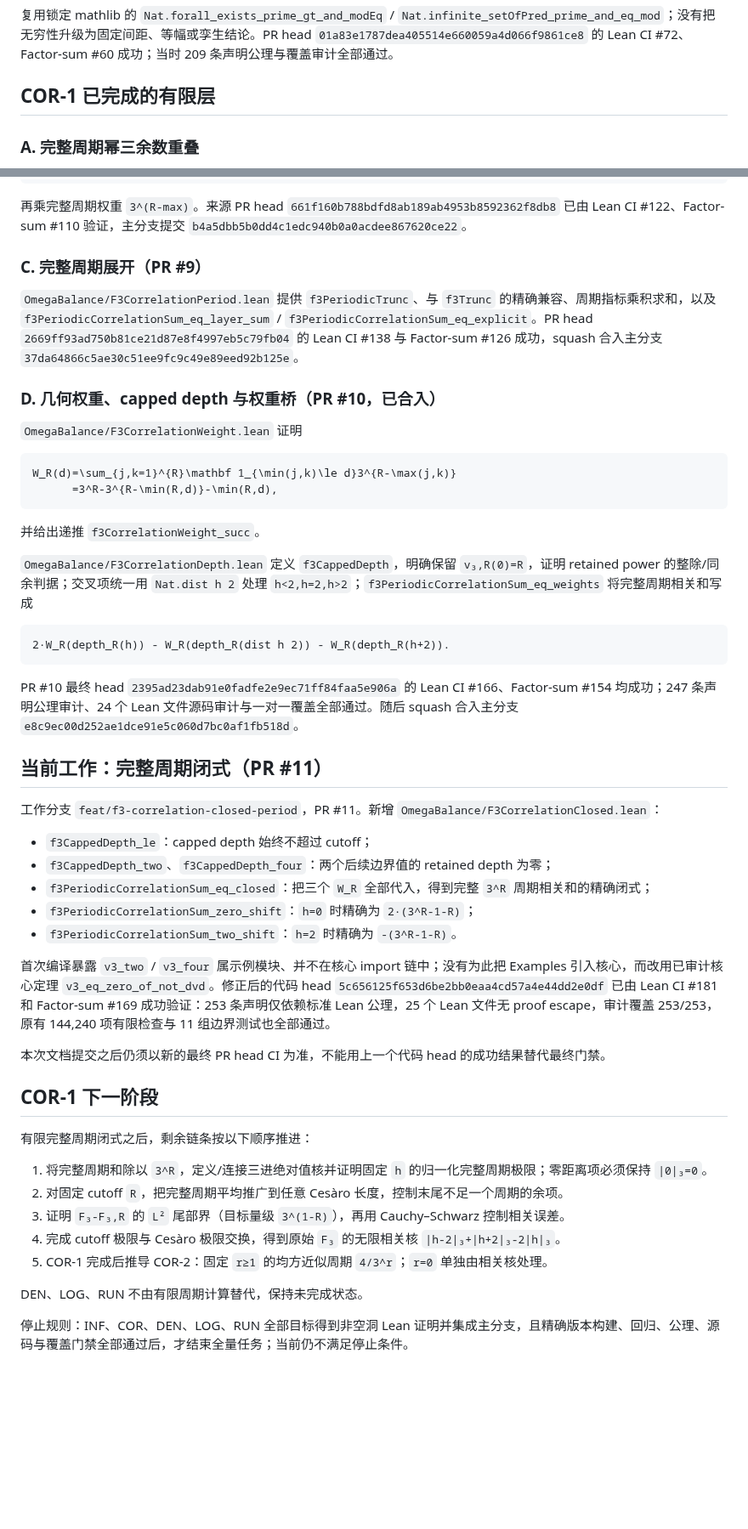
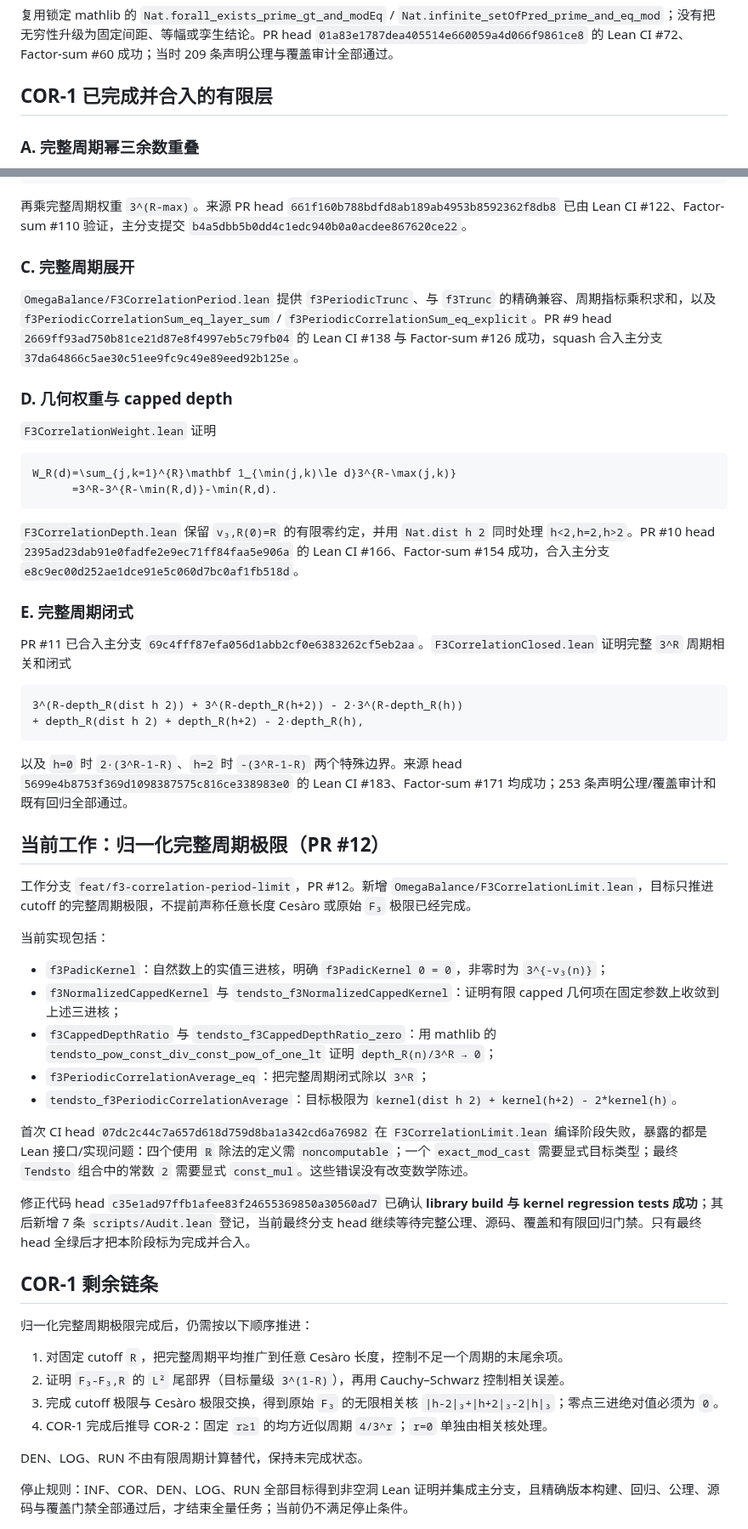
Before and after one commit to UyNewNas/omega-balance-prime-lean, a Markdown page: docs/f3_formalization_tasks.md, 2 parts joined by grey strips. Shown at 85% size. Rendered like a GitHub page; blank space fills up the shorter version.

Commit message:
docs: record normalized period-limit progress

````diff
--- a/docs/f3_formalization_tasks.md
+++ b/docs/f3_formalization_tasks.md
@@ -37,7 +37,7 @@ PR #6 已合入主分支提交 `007da90defc99dcf9fb92aad43a9d684ff99cb0b`。核
 
 复用锁定 mathlib 的 `Nat.forall_exists_prime_gt_and_modEq` / `Nat.infinite_setOfPred_prime_and_eq_mod`；没有把无穷性升级为固定间距、等幅或孪生结论。PR head `01a83e1787dea405514e660059a4d066f9861ce8` 的 Lean CI #72、Factor-sum #60 成功；当时 209 条声明公理与覆盖审计全部通过。
 
-## COR-1 已完成的有限层
+## COR-1 已完成并合入的有限层
 
 ### A. 完整周期幂三余数重叠
 
@@ -53,53 +53,58 @@ PR #6 已合入主分支提交 `007da90defc99dcf9fb92aad43a9d684ff99cb0b`。核
 
 再乘完整周期权重 `3^(R-max)`。来源 PR head `661f160b788bdfd8ab189ab4953b8592362f8db8` 已由 Lean CI #122、Factor-sum #110 验证，主分支提交 `b4a5dbb5b0dd4c1edc940b0a0acdee867620ce22`。
 
-### C. 完整周期展开（PR #9）
+### C. 完整周期展开
 
-`OmegaBalance/F3CorrelationPeriod.lean` 提供 `f3PeriodicTrunc`、与 `f3Trunc` 的精确兼容、周期指标乘积求和，以及 `f3PeriodicCorrelationSum_eq_layer_sum` / `f3PeriodicCorrelationSum_eq_explicit`。PR head `2669ff93ad750b81ce21d87e8f4997eb5c79fb04` 的 Lean CI #138 与 Factor-sum #126 成功，squash 合入主分支 `37da64866c5ae30c51ee9fc9c49e89eed92b125e`。
+`OmegaBalance/F3CorrelationPeriod.lean` 提供 `f3PeriodicTrunc`、与 `f3Trunc` 的精确兼容、周期指标乘积求和，以及 `f3PeriodicCorrelationSum_eq_layer_sum` / `f3PeriodicCorrelationSum_eq_explicit`。PR #9 head `2669ff93ad750b81ce21d87e8f4997eb5c79fb04` 的 Lean CI #138 与 Factor-sum #126 成功，squash 合入主分支 `37da64866c5ae30c51ee9fc9c49e89eed92b125e`。
 
-### D. 几何权重、capped depth 与权重桥（PR #10，已合入）
+### D. 几何权重与 capped depth
 
-`OmegaBalance/F3CorrelationWeight.lean` 证明
+`F3CorrelationWeight.lean` 证明
 
 ```math
 W_R(d)=\sum_{j,k=1}^{R}\mathbf 1_{\min(j,k)\le d}3^{R-\max(j,k)}
-      =3^R-3^{R-\min(R,d)}-\min(R,d),
+      =3^R-3^{R-\min(R,d)}-\min(R,d).
 ```
 
-并给出递推 `f3CorrelationWeight_succ`。
+`F3CorrelationDepth.lean` 保留 `v₃,R(0)=R` 的有限零约定，并用 `Nat.dist h 2` 同时处理 `h<2,h=2,h>2`。PR #10 head `2395ad23dab91e0fadfe2e9ec71ff84faa5e906a` 的 Lean CI #166、Factor-sum #154 成功，合入主分支 `e8c9ec00d252ae1dce91e5c060d7bc0af1fb518d`。
 
-`OmegaBalance/F3CorrelationDepth.lean` 定义 `f3CappedDepth`，明确保留 `v₃,R(0)=R`，证明 retained power 的整除/同余判据；交叉项统一用 `Nat.dist h 2` 处理 `h<2,h=2,h>2`；`f3PeriodicCorrelationSum_eq_weights` 将完整周期相关和写成
+### E. 完整周期闭式
+
+PR #11 已合入主分支 `69c4fff87efa056d1abb2cf0e6383262cf5eb2aa`。`F3CorrelationClosed.lean` 证明完整 `3^R` 周期相关和闭式
 
 ```text
-2·W_R(depth_R(h)) - W_R(depth_R(dist h 2)) - W_R(depth_R(h+2)).
+3^(R-depth_R(dist h 2)) + 3^(R-depth_R(h+2)) - 2·3^(R-depth_R(h))
++ depth_R(dist h 2) + depth_R(h+2) - 2·depth_R(h),
 ```
 
-PR #10 最终 head `2395ad23dab91e0fadfe2e9ec71ff84faa5e906a` 的 Lean CI #166、Factor-sum #154 均成功；247 条声明公理审计、24 个 Lean 文件源码审计与一对一覆盖全部通过。随后 squash 合入主分支 `e8c9ec00d252ae1dce91e5c060d7bc0af1fb518d`。
+以及 `h=0` 时 `2·(3^R-1-R)`、`h=2` 时 `-(3^R-1-R)` 两个特殊边界。来源 head `5699e4b8753f369d1098387575c816ce338983e0` 的 Lean CI #183、Factor-sum #171 均成功；253 条声明公理/覆盖审计和既有回归全部通过。
 
-## 当前工作：完整周期闭式（PR #11）
+## 当前工作：归一化完整周期极限（PR #12）
 
-工作分支 `feat/f3-correlation-closed-period`，PR #11。新增 `OmegaBalance/F3CorrelationClosed.lean`：
+工作分支 `feat/f3-correlation-period-limit`，PR #12。新增 `OmegaBalance/F3CorrelationLimit.lean`，目标只推进 cutoff 的完整周期极限，不提前声称任意长度 Cesàro 或原始 `F₃` 极限已经完成。
 
-- `f3CappedDepth_le`：capped depth 始终不超过 cutoff；
-- `f3CappedDepth_two`、`f3CappedDepth_four`：两个后续边界值的 retained depth 为零；
-- `f3PeriodicCorrelationSum_eq_closed`：把三个 `W_R` 全部代入，得到完整 `3^R` 周期相关和的精确闭式；
-- `f3PeriodicCorrelationSum_zero_shift`：`h=0` 时精确为 `2·(3^R-1-R)`；
-- `f3PeriodicCorrelationSum_two_shift`：`h=2` 时精确为 `-(3^R-1-R)`。
+当前实现包括：
 
-首次编译暴露 `v3_two` / `v3_four` 属示例模块、并不在核心 import 链中；没有为此把 Examples 引入核心，而改用已审计核心定理 `v3_eq_zero_of_not_dvd`。修正后的代码 head `5c656125f653d6be2bb0eaa4cd57a4e44dd2e0df` 已由 Lean CI #181 和 Factor-sum #169 成功验证：253 条声明仅依赖标准 Lean 公理，25 个 Lean 文件无 proof escape，审计覆盖 253/253，原有 144,240 项有限检查与 11 组边界测试也全部通过。
+- `f3PadicKernel`：自然数上的实值三进核，明确 `f3PadicKernel 0 = 0`，非零时为 `3^{-v₃(n)}`；
+- `f3NormalizedCappedKernel` 与 `tendsto_f3NormalizedCappedKernel`：证明有限 capped 几何项在固定参数上收敛到上述三进核；
+- `f3CappedDepthRatio` 与 `tendsto_f3CappedDepthRatio_zero`：用 mathlib 的 `tendsto_pow_const_div_const_pow_of_one_lt` 证明 `depth_R(n)/3^R → 0`；
+- `f3PeriodicCorrelationAverage_eq`：把完整周期闭式除以 `3^R`；
+- `tendsto_f3PeriodicCorrelationAverage`：目标极限为
+  `kernel(dist h 2) + kernel(h+2) - 2*kernel(h)`。
 
-本次文档提交之后仍须以新的最终 PR head CI 为准，不能用上一个代码 head 的成功结果替代最终门禁。
+首次 CI head `07dc2c44c7a657d618d759d8ba1a342cd6a76982` 在 `F3CorrelationLimit.lean` 编译阶段失败，暴露的都是 Lean 接口/实现问题：四个使用 `ℝ` 除法的定义需 `noncomputable`；一个 `exact_mod_cast` 需要显式目标类型；最终 `Tendsto` 组合中的常数 `2` 需要显式 `const_mul`。这些错误没有改变数学陈述。
 
-## COR-1 下一阶段
+修正代码 head `c35e1ad97ffb1afee83f24655369850a30560ad7` 已确认 **library build 与 kernel regression tests 成功**；其后新增 7 条 `scripts/Audit.lean` 登记，当前最终分支 head 继续等待完整公理、源码、覆盖和有限回归门禁。只有最终 head 全绿后才把本阶段标为完成并合入。
 
-有限完整周期闭式之后，剩余链条按以下顺序推进：
+## COR-1 剩余链条
 
-1. 将完整周期和除以 `3^R`，定义/连接三进绝对值核并证明固定 `h` 的归一化完整周期极限；零距离项必须保持 `|0|₃=0`。
-2. 对固定 cutoff `R`，把完整周期平均推广到任意 Cesàro 长度，控制末尾不足一个周期的余项。
-3. 证明 `F₃-F₃,R` 的 `L²` 尾部界（目标量级 `3^(1-R)`），再用 Cauchy–Schwarz 控制相关误差。
-4. 完成 cutoff 极限与 Cesàro 极限交换，得到原始 `F₃` 的无限相关核
-   `|h-2|₃+|h+2|₃-2|h|₃`。
-5. COR-1 完成后推导 COR-2：固定 `r≥1` 的均方近似周期 `4/3^r`；`r=0` 单独由相关核处理。
+归一化完整周期极限完成后，仍需按以下顺序推进：
+
+1. 对固定 cutoff `R`，把完整周期平均推广到任意 Cesàro 长度，控制不足一个周期的末尾余项。
+2. 证明 `F₃-F₃,R` 的 `L²` 尾部界（目标量级 `3^(1-R)`），再用 Cauchy–Schwarz 控制相关误差。
+3. 完成 cutoff 极限与 Cesàro 极限交换，得到原始 `F₃` 的无限相关核
+   `|h-2|₃+|h+2|₃-2|h|₃`；零点三进绝对值必须为 `0`。
+4. COR-1 完成后推导 COR-2：固定 `r≥1` 的均方近似周期 `4/3^r`；`r=0` 单独由相关核处理。
 
 DEN、LOG、RUN 不由有限周期计算替代，保持未完成状态。
 
````
Also changed, not shown: other parts of docs/f3_formalization_tasks.md (+2 -2 lines).
